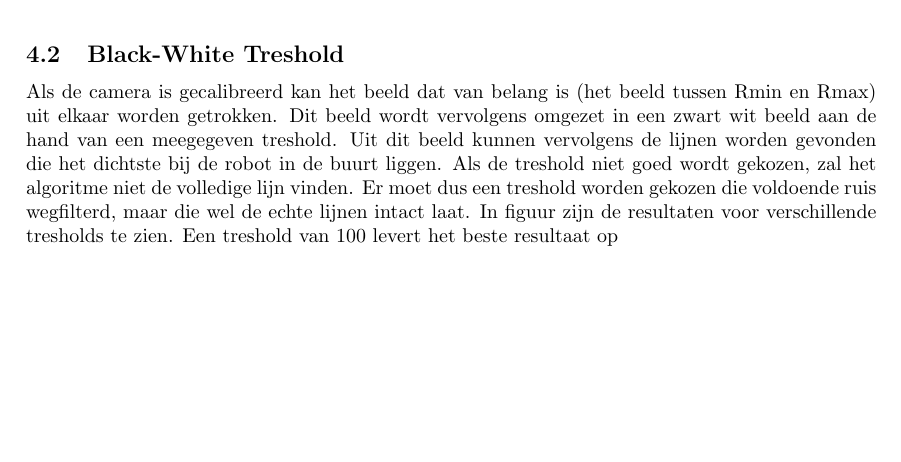
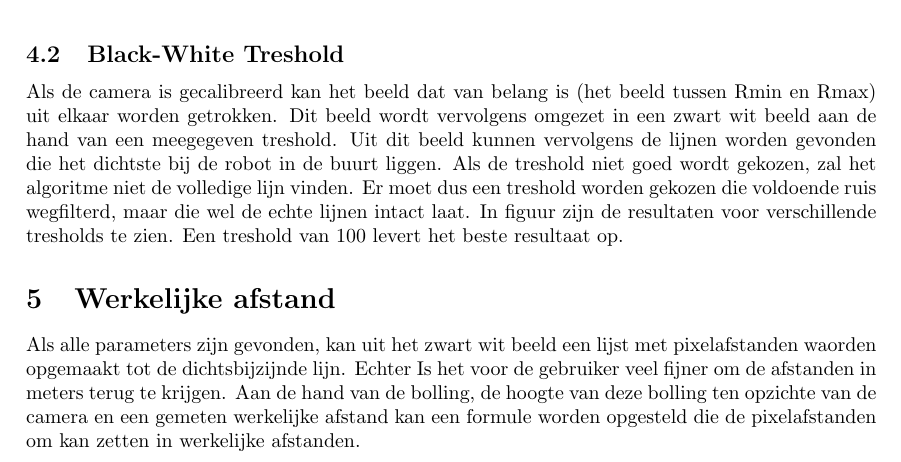
Before and after one commit to TomPeerdeman/AutonomeMobieleRobots, a LaTeX document (labreports/AMR2/AMR2.tex): part of page 3 of 4, cut so that both start at the same text, the shorter picture padded with empty space. Compiled offline with pdfLaTeX.

Commit message:
plaatje nodig uit exercise voor werkelijke afstand

```diff
--- a/labreports/AMR2/AMR2.tex
+++ b/labreports/AMR2/AMR2.tex
@@ -127,4 +127,6 @@ Als de camera is gecalibreerd kan het beeld dat van belang is (het beeld tussen
     \label{fig:bw200}
   \end{minipage}
 \end{figure}
+\section{Werkelijke afstand}
+Als alle parameters zijn gevonden, kan uit het zwart wit beeld een lijst met pixelafstanden waorden opgemaakt tot de dichtsbijzijnde lijn. Echter Is het voor de gebruiker veel fijner om de afstanden in meters terug te krijgen. Aan de hand van de bolling, de hoogte van deze bolling ten opzichte van de camera en een gemeten werkelijke afstand kan een formule worden opgesteld die de pixelafstanden om kan zetten in werkelijke afstanden.
 \end{document}
```
Also changed, not shown: labreports/AMR2/AMR2.pdf, labreports/AMR2/AMR2.tex (2 more changed lines).
